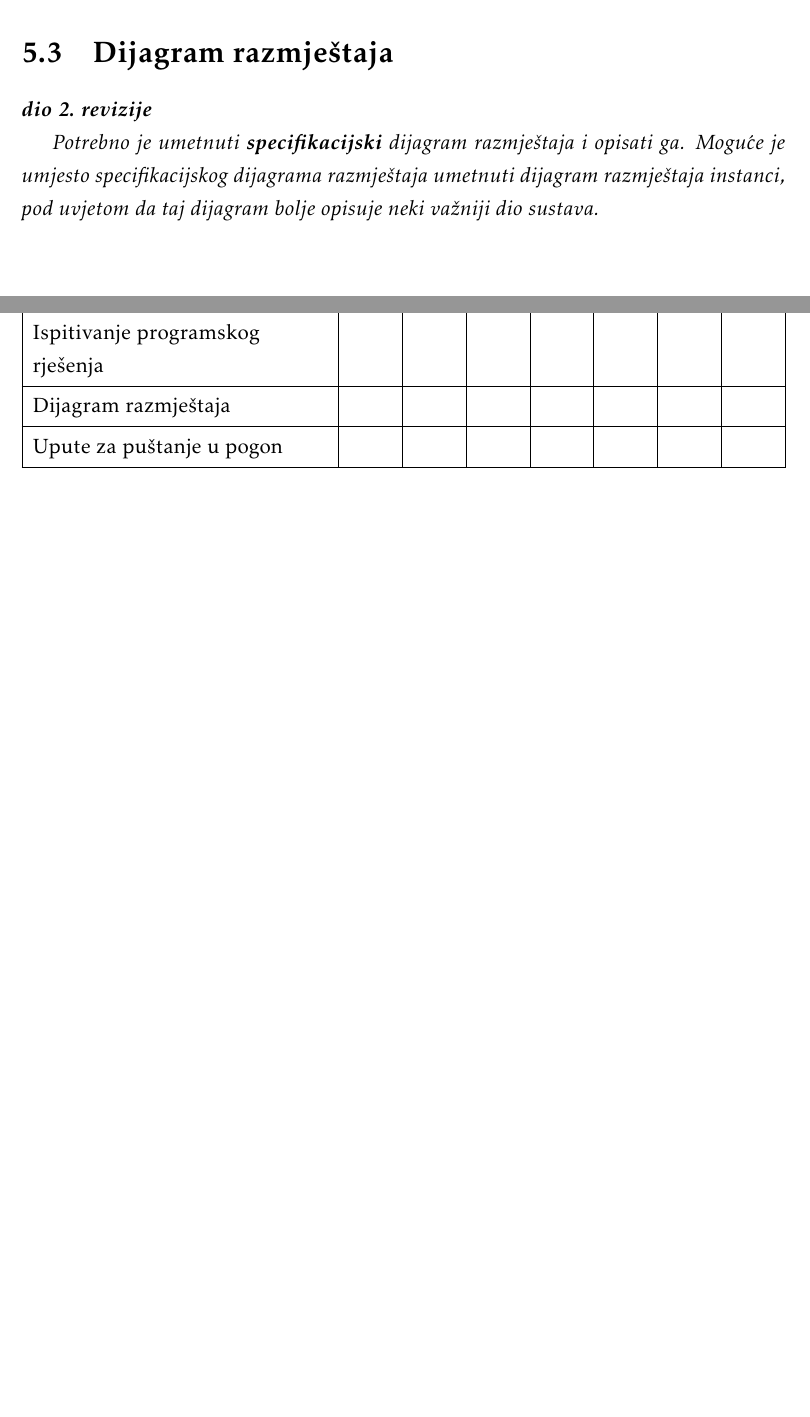
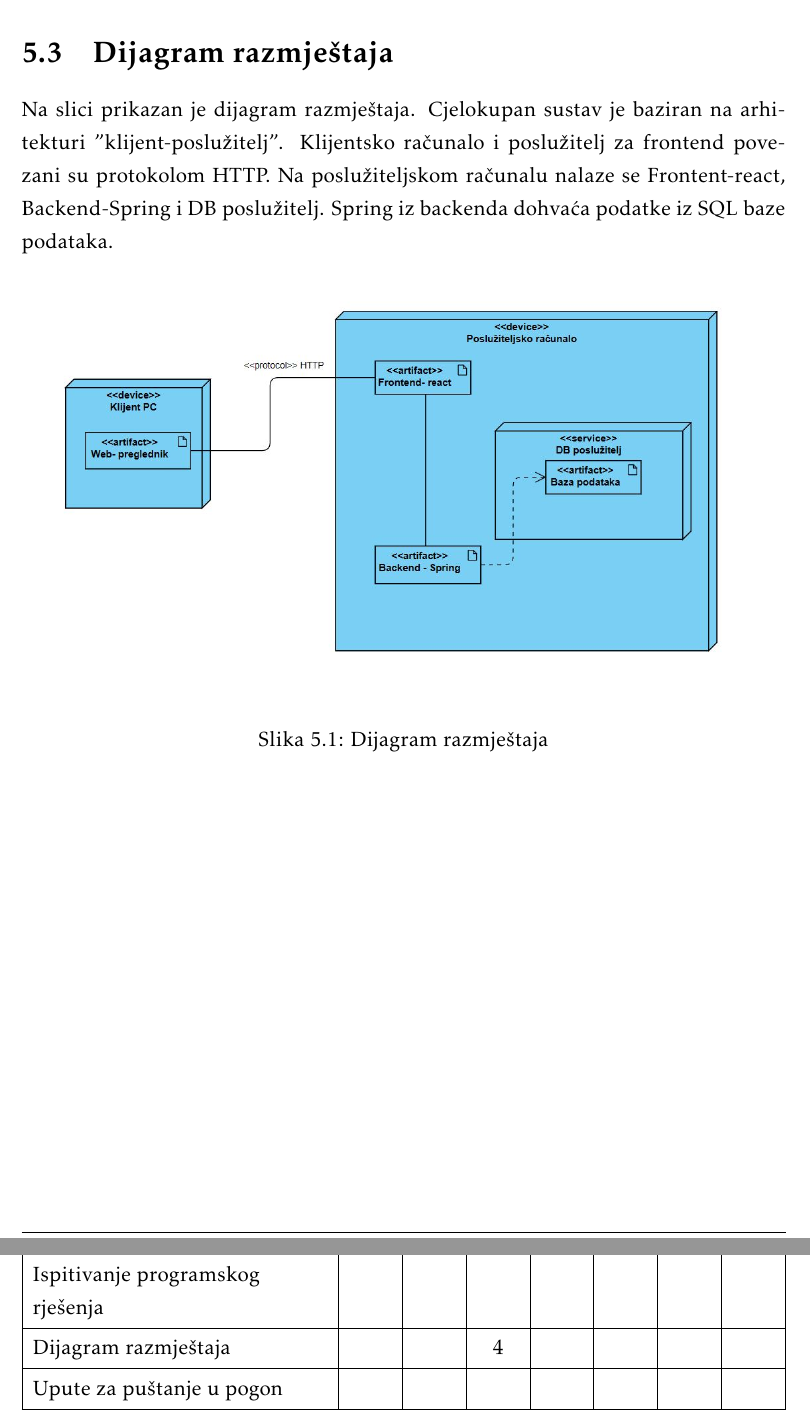
Before and after one commit to Tomislav-Pranjic/Error404-DentAll, a LaTeX document (Dokumentacija/PROGI_ProjektnaDokumentacija.tex, which reads Dokumentacija/Implementacija.tex): two parts of pages 50 and 56 of 58, joined at a grey line, cut so that both start at the same text, the shorter picture padded with empty space. Compiled offline with pdfLaTeX.

Commit message:
Dodan dijagram razmještaja, osvježen dnevnik promjene dokumentacije i osvježena tablica aktivnosti

```diff
--- a/Dokumentacija/Implementacija.tex
+++ b/Dokumentacija/Implementacija.tex
@@ -39,11 +39,15 @@
 
 		\section{Dijagram razmještaja}
 
-			\textbf{\textit{dio 2. revizije}}
+		{Na slici prikazan je dijagram razmještaja. Cjelokupan sustav je baziran na arhitekturi "klijent-poslužitelj". Klijentsko računalo i poslužitelj za frontend povezani su protokolom HTTP. Na poslužiteljskom računalu nalaze se Frontent-react, Backend-Spring i DB poslužitelj. Spring iz backenda dohvaća podatke iz SQL baze podataka. }
 
-			 \textit{Potrebno je umetnuti \textbf{specifikacijski} dijagram razmještaja i opisati ga. Moguće je umjesto specifikacijskog dijagrama razmještaja umetnuti dijagram razmještaja instanci, pod uvjetom da taj dijagram bolje opisuje neki važniji dio sustava.}
-
-			\eject
+		\begin{figure}[H]
+			\includegraphics[width=\linewidth]{slike/Dijagram razmještaja.JPG}
+			\centering
+			\caption{Dijagram razmještaja}
+			\label{fig:Dijagram razmještaja}
+		\end{figure}
+		\eject
 
 		\section{Upute za puštanje u pogon}
 
```
Also changed, not shown: Dokumentacija/Dnevnik_promjena_dokumentacije.tex (+1 -0 lines), Dokumentacija/Dodatak.tex (+4 -2 lines), Dokumentacija/slike/Dijagram razmještaja.JPG (added).
